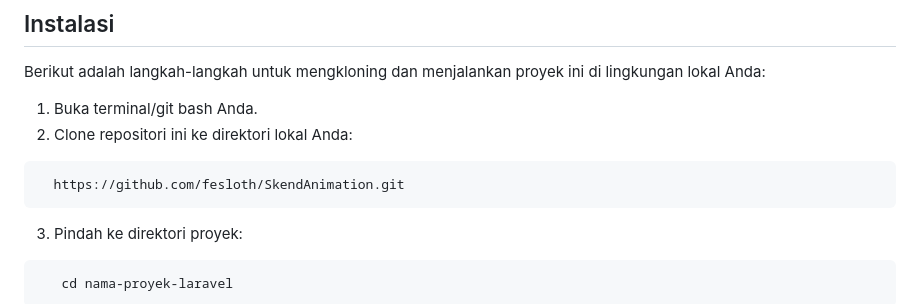
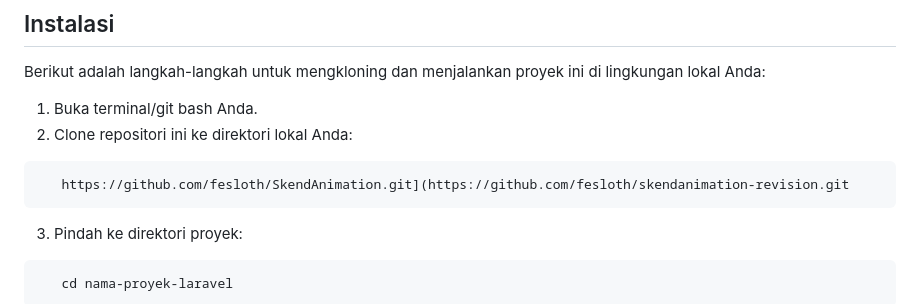
Before and after one commit to fesloth/skendanimation-revision, a Markdown page: README.md, the part around the change. GitHub-like rendering.

````diff
--- a/README.md
+++ b/README.md
@@ -23,7 +23,7 @@ Berikut adalah langkah-langkah untuk mengkloning dan menjalankan proyek ini di l
 1. Buka terminal/git bash Anda.
 2. Clone repositori ini ke direktori lokal Anda:
  ```bash
-   https://github.com/fesloth/SkendAnimation.git
+    https://github.com/fesloth/SkendAnimation.git](https://github.com/fesloth/skendanimation-revision.git
 ```
 3. Pindah ke direktori proyek:
 ```bash
````
